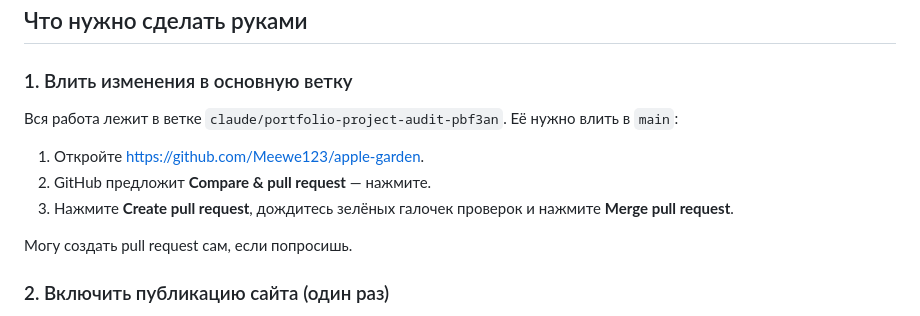
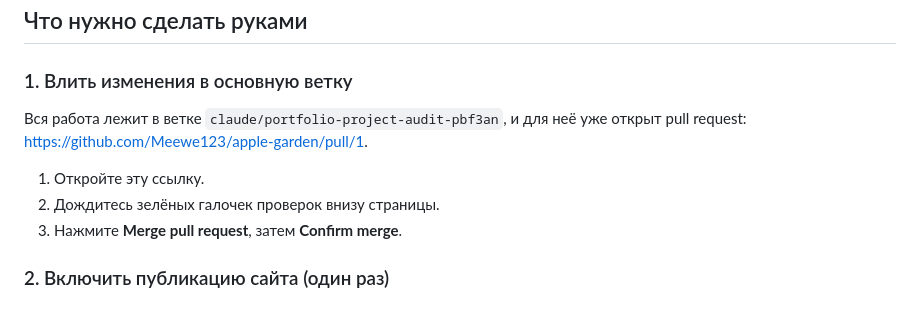
Before and after one commit to Meewe123/apple-garden, a Markdown page: REPORT.md, the part around the change. Drawn GitHub-style.

Commit message:
Point the report at the open pull request
Co-Authored-By: Claude Opus 5.5 <noreply@anthropic.com>
Claude-Session: https://claude.ai/code/session_0143doQmCTx2x1hj2NwSbmKt

```diff
--- a/REPORT.md
+++ b/REPORT.md
@@ -83,13 +83,11 @@
 
 ### 1. Влить изменения в основную ветку
 
-Вся работа лежит в ветке `claude/portfolio-project-audit-pbf3an`. Её нужно влить в `main`:
+Вся работа лежит в ветке `claude/portfolio-project-audit-pbf3an`, и для неё уже открыт pull request: https://github.com/Meewe123/apple-garden/pull/1.
 
-1. Откройте https://github.com/Meewe123/apple-garden.
-2. GitHub предложит **Compare & pull request** — нажмите.
-3. Нажмите **Create pull request**, дождитесь зелёных галочек проверок и нажмите **Merge pull request**.
-
-Могу создать pull request сам, если попросишь.
+1. Откройте эту ссылку.
+2. Дождитесь зелёных галочек проверок внизу страницы.
+3. Нажмите **Merge pull request**, затем **Confirm merge**.
 
 ### 2. Включить публикацию сайта (один раз)
 
```
